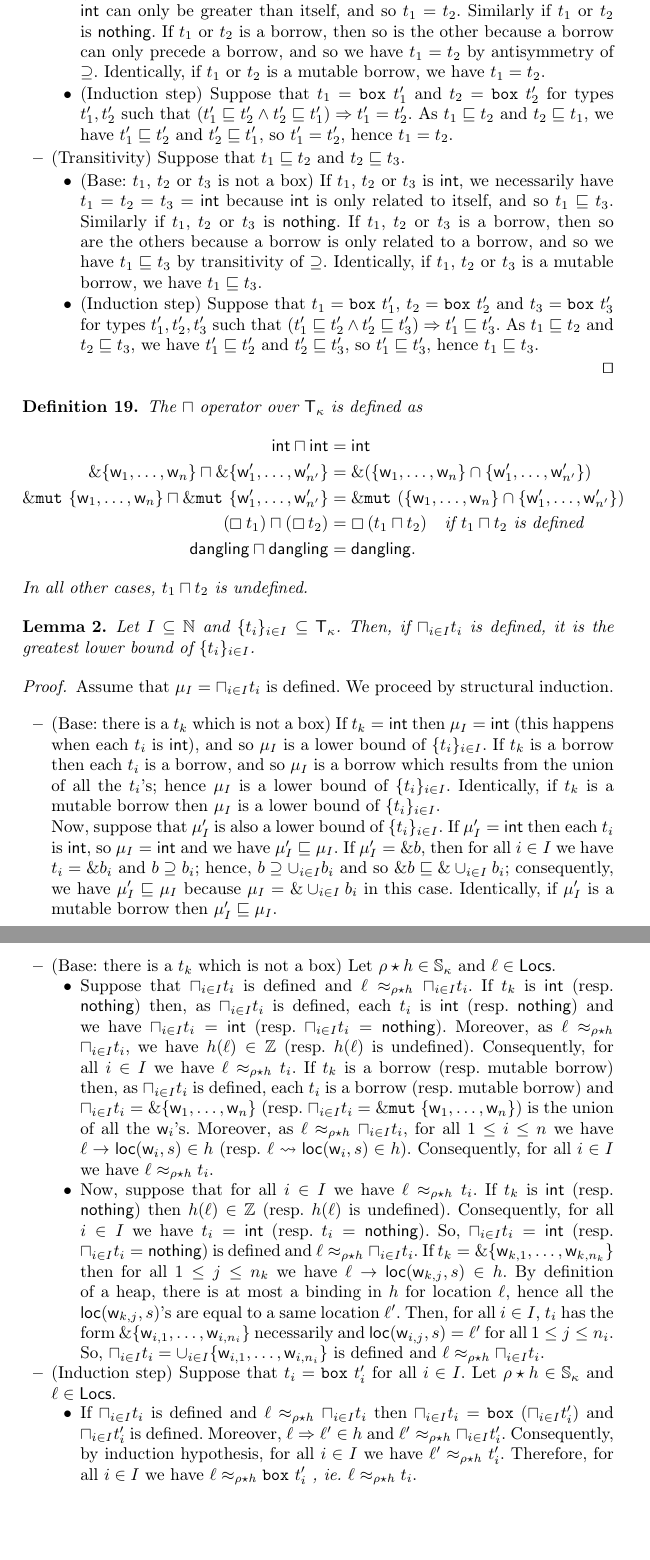
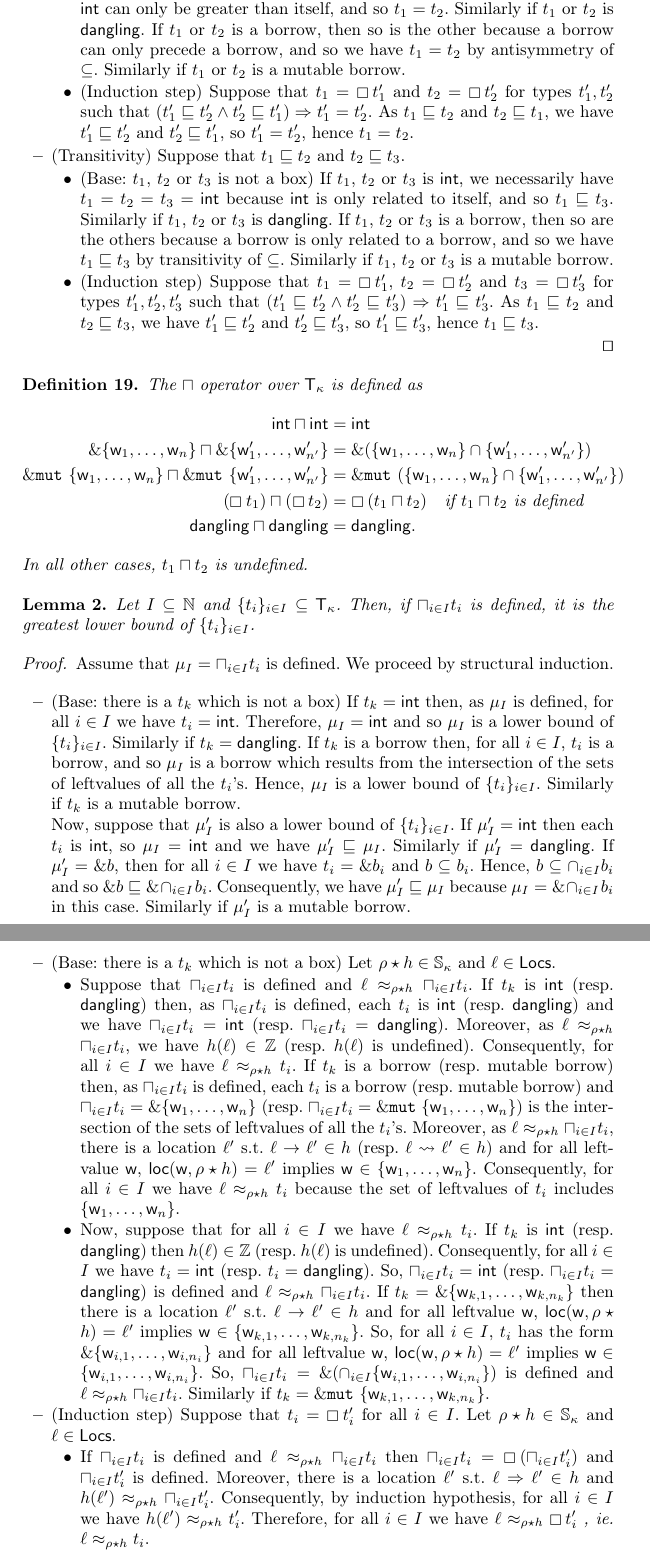
Before and after one commit to LedgerProject/safepkt_paper, a LaTeX thesis (000_rust.tex, which reads 030_abstract_semantics.tex): two parts of pages 18 and 21 of 25, joined at a grey line, cut so that both start at the same text, the shorter picture padded with empty space. Compiled offline with pdfLaTeX.

Commit message:
Updated proof of Lem. 1-5 and Prop. 1

```diff
--- a/030_abstract_semantics.tex
+++ b/030_abstract_semantics.tex
@@ -50,13 +50,13 @@
       \item (Base: $t_1$ or $t_2$ is not a box)
       If $t_1$ or $t_2$ is $\mathsf{int}$, then so is the other
       because $\mathsf{int}$ can only be greater than itself, and so $t_1 = t_2$.
-      Similarly if $t_1$ or $t_2$ is $\mathsf{nothing}$.
+      Similarly if $t_1$ or $t_2$ is $\mathsf{dangling}$.
       If $t_1$ or $t_2$ is a borrow, then so is the other because
       a borrow can only precede a borrow, and so we have $t_1 = t_2$
-      by antisymmetry of $\supseteq$.
-      Identically, if $t_1$ or $t_2$ is a mutable borrow, we have $t_1 = t_2$.
-      \item (Induction step) Suppose that $t_1=\mathtt{box}\ t'_1$ and
-      $t_2=\mathtt{box}\ t'_2$ for types $t'_1,t'_2$ such that
+      by antisymmetry of $\subseteq$.
+      Similarly if $t_1$ or $t_2$ is a mutable borrow.
+      \item (Induction step) Suppose that $t_1=\boxtype{t'_1}$ and
+      $t_2=\boxtype{t'_2}$ for types $t'_1,t'_2$ such that
       $(t'_1 \sqsubseteq t'_2 \land t'_2 \sqsubseteq t'_1) \Rightarrow t'_1 = t'_2$.
       As $t_1 \sqsubseteq t_2$ and $t_2 \sqsubseteq t_1$, we have
       $t'_1 \sqsubseteq t'_2$ and $t'_2 \sqsubseteq t'_1$, so
@@ -69,14 +69,13 @@
       If $t_1$, $t_2$ or $t_3$ is $\mathsf{int}$, we necessarily have
       $t_1=t_2=t_3=\mathsf{int}$ because $\mathsf{int}$ is only related to
       itself, and so $t_1\sqsubseteq t_3$. Similarly if
-      $t_1$, $t_2$ or $t_3$ is $\mathsf{nothing}$.
+      $t_1$, $t_2$ or $t_3$ is $\mathsf{dangling}$.
       If $t_1$, $t_2$ or $t_3$ is a borrow, then so are the others because
       a borrow is only related to a borrow, and so we have
-      $t_1\sqsubseteq t_3$ by transitivity of $\supseteq$.
-      Identically, if $t_1$, $t_2$ or $t_3$ is a mutable borrow, we have
-      $t_1\sqsubseteq t_3$.
-      \item (Induction step) Suppose that $t_1=\mathtt{box}\ t'_1$,
-      $t_2=\mathtt{box}\ t'_2$ and $t_3=\mathtt{box}\ t'_3$ for types
+      $t_1\sqsubseteq t_3$ by transitivity of $\subseteq$.
+      Similarly if $t_1$, $t_2$ or $t_3$ is a mutable borrow.
+      \item (Induction step) Suppose that $t_1=\boxtype{t'_1}$,
+      $t_2=\boxtype{t'_2}$ and $t_3=\boxtype{t'_3}$ for types
       $t'_1,t'_2,t'_3$ such that
       $(t'_1 \sqsubseteq t'_2 \land t'_2 \sqsubseteq t'_3) \Rightarrow
       t'_1 \sqsubseteq t'_3$.
@@ -109,22 +108,24 @@
   We proceed by structural induction.
   \begin{itemize}
     \item (Base: there is a $t_k$ which is not a box)
-    If $t_k=\mathsf{int}$ then $\mu_I=\mathsf{int}$
-    (this happens when each $t_i$ is $\mathsf{int}$), and so
-    $\mu_I$ is a lower bound of $\{t_i\}_{i\in I}$.
-    If $t_k$ is a borrow then each $t_i$ is a borrow, and so $\mu_I$ is
-    a borrow which results from the union of all the $t_i$'s; hence
-    $\mu_I$ is a lower bound of $\{t_i\}_{i\in I}$.
-    Identically, if $t_k$ is a mutable borrow then $\mu_I$ is a lower bound
-    of $\{t_i\}_{i\in I}$.
+    If $t_k=\mathsf{int}$ then, as $\mu_I$ is defined, for all $i\in I$
+    we have $t_i=\mathsf{int}$. Therefore, $\mu_I=\mathsf{int}$
+    and so $\mu_I$ is a lower bound of $\{t_i\}_{i\in I}$.
+    Similarly if $t_k=\mathsf{dangling}$.
+    If $t_k$ is a borrow then, for all $i\in I$, $t_i$ is a borrow, and so
+    $\mu_I$ is a borrow which results from the intersection of the sets of
+    leftvalues of all the $t_i$'s. Hence, $\mu_I$ is a lower bound of
+    $\{t_i\}_{i\in I}$.
+    Similarly if $t_k$ is a mutable borrow.
 
     Now, suppose that $\mu'_I$ is also a lower bound of $\{t_i\}_{i\in I}$.
     If $\mu'_I=\mathsf{int}$ then each $t_i$ is $\mathsf{int}$, so
     $\mu_I=\mathsf{int}$ and we have $\mu'_I\sqsubseteq\mu_I$.
+    Similarly if $\mu'_I=\mathsf{dangling}$.
     If $\mu'_I=\borrow b$, then for all $i\in I$ we have $t_i = \borrow b_i$
-    and $b \supseteq b_i$; hence, $b \supseteq \cup_{i\in I}b_i$ and so
-    $\borrow b \sqsubseteq \borrow\cup_{i\in I}b_i$; consequently, we have
-    $\mu'_I\sqsubseteq\mu_I$ because $\mu_I=\borrow\cup_{i\in I}b_i$ in this case.
-    Identically, if $\mu'_I$ is a mutable borrow then $\mu'_I\sqsubseteq\mu_I$.
+    and $b \subseteq b_i$. Hence, $b \subseteq \cap_{i\in I}b_i$ and so
+    $\borrow b \sqsubseteq \borrow\cap_{i\in I}b_i$. Consequently, we have
+    $\mu'_I\sqsubseteq\mu_I$ because $\mu_I=\borrow\cap_{i\in I}b_i$ in this case.
+    Similarly if $\mu'_I$ is a mutable borrow.
     %
     \item (Induction step) Suppose that for all $i\in I$ we have
@@ -328,10 +329,10 @@
     \begin{itemize}
       \item Suppose that $\sqcap_{i\in I}t_i$ is defined and
       $\ell\approx_{\rho\star h}\sqcap_{i\in I}t_i$.
-      If $t_k$ is $\mathsf{int}$ (resp. $\mathsf{nothing}$) then,
+      If $t_k$ is $\mathsf{int}$ (resp. $\mathsf{dangling}$) then,
       as $\sqcap_{i\in I}t_i$ is defined, each $t_i$ is $\mathsf{int}$
-      (resp. $\mathsf{nothing}$) and we have $\sqcap_{i\in I}t_i=\mathsf{int}$
-      (resp. $\sqcap_{i\in I}t_i=\mathsf{nothing}$).
+      (resp. $\mathsf{dangling}$) and we have $\sqcap_{i\in I}t_i=\mathsf{int}$
+      (resp. $\sqcap_{i\in I}t_i=\mathsf{dangling}$).
       Moreover, as $\ell\approx_{\rho\star h}\sqcap_{i\in I}t_i$, we have
       $h(\ell)\in\mathbb{Z}$ (resp. $h(\ell)$ is undefined). Consequently,
       for all $i\in I$ we have $\ell\approx_{\rho\star h}t_i$.
@@ -339,40 +340,46 @@
       is defined, each $t_i$ is a borrow (resp. mutable borrow) and
       $\sqcap_{i\in I}t_i=\borrow\{\mathsf{w}_1,\ldots,\mathsf{w}_n\}$
       (resp. $\sqcap_{i\in I}t_i=\mutborrow\{\mathsf{w}_1,\ldots,\mathsf{w}_n\}$)
-      is the union of all the $\mathsf{w}_i$'s. Moreover, as
-      $\ell\approx_{\rho\star h}\sqcap_{i\in I}t_i$, for all $1\le i\le n$
-      we have $\ell\to\loc(\mathsf{w}_i,s)\in h$
-      (resp. $\ell\leadsto\loc(\mathsf{w}_i,s)\in h$). Consequently,
-      for all $i\in I$ we have $\ell\approx_{\rho\star h}t_i$.
+      is the intersection of the sets of leftvalues of all the $t_i$'s. Moreover, as
+      $\ell\approx_{\rho\star h}\sqcap_{i\in I}t_i$, there is a location $\ell'$
+      s.t. $\ell\to\ell'\in h$ (resp. $\ell\leadsto\ell'\in h$) and
+      for all leftvalue $\mathsf{w}$, $\loc(\mathsf{w},\rho\star h)=\ell'$
+      implies $\mathsf{w}\in\{\mathsf{w}_1,\ldots,\mathsf{w}_n\}$. Consequently,
+      for all $i\in I$ we have $\ell\approx_{\rho\star h}t_i$ because the set
+      of leftvalues of $t_i$ includes $\{\mathsf{w}_1,\ldots,\mathsf{w}_n\}$.
       \item Now, suppose that for all $i\in I$ we have $\ell\approx_{\rho\star h}t_i$.
-      If $t_k$ is $\mathsf{int}$ (resp. $\mathsf{nothing}$) then
+      If $t_k$ is $\mathsf{int}$ (resp. $\mathsf{dangling}$) then
       $h(\ell)\in\mathbb{Z}$ (resp. $h(\ell)$ is undefined). Consequently,
-      for all $i\in I$ we have $t_i = \mathsf{int}$ (resp. $t_i = \mathsf{nothing}$).
+      for all $i\in I$ we have $t_i = \mathsf{int}$ (resp. $t_i = \mathsf{dangling}$).
       So, $\sqcap_{i\in I}t_i = \mathsf{int}$
-      (resp. $\sqcap_{i\in I}t_i=\mathsf{nothing}$) is defined and
+      (resp. $\sqcap_{i\in I}t_i=\mathsf{dangling}$) is defined and
       $\ell\approx_{\rho\star h}\sqcap_{i\in I}t_i$.
-      If $t_k=\borrow\{\mathsf{w}_{k,1},\ldots,\mathsf{w}_{k,n_k}\}$ then
-      for all $1\le j\le n_k$ we have $\ell\to\loc(\mathsf{w}_{k,j},s)\in h$.
-      By definition of a heap, there is at most a binding in $h$ for location
-      $\ell$, hence all the $\loc(\mathsf{w}_{k,j},s)$'s are equal to a same
-      location $\ell'$. Then, for all $i\in I$, $t_i$ has the form
-      $\borrow\{\mathsf{w}_{i,1},\ldots,\mathsf{w}_{i,n_i}\}$ necessarily
-      and $\loc(\mathsf{w}_{i,j},s)=\ell'$ for all $1\le j\le n_i$. So,
-      $\sqcap_{i\in I}t_i = \cup_{i\in I}\{\mathsf{w}_{i,1},\ldots,\mathsf{w}_{i,n_i}\}$
+      If $t_k=\borrow\{\mathsf{w}_{k,1},\ldots,\mathsf{w}_{k,n_k}\}$
+      then there is a location $\ell'$ s.t. $\ell\to\ell'\in h$
+      and for all leftvalue $\mathsf{w}$,
+      $\loc(\mathsf{w},\rho\star h)=\ell'$
+      implies $\mathsf{w}\in\{\mathsf{w}_{k,1},\ldots,\mathsf{w}_{k,n_k}\}$.
+      %
+      So, for all $i\in I$, $t_i$ has the form
+      $\borrow\{\mathsf{w}_{i,1},\ldots,\mathsf{w}_{i,n_i}\}$
+      and for all leftvalue $\mathsf{w}$, $\loc(\mathsf{w},\rho\star h)=\ell'$
+      implies $\mathsf{w}\in\{\mathsf{w}_{i,1},\ldots,\mathsf{w}_{i,n_i}\}$. So,
+      $\sqcap_{i\in I}t_i = \borrow(\cap_{i\in I}\{\mathsf{w}_{i,1},\ldots,\mathsf{w}_{i,n_i}\})$
       is defined and $\ell\approx_{\rho\star h}\sqcap_{i\in I}t_i$.
+      Similarly if $t_k=\mutborrow\{\mathsf{w}_{k,1},\ldots,\mathsf{w}_{k,n_k}\}$.
     \end{itemize}
     %
-    \item (Induction step) Suppose that $t_i=\mathtt{box}\ t'_i$ for all
+    \item (Induction step) Suppose that $t_i=\boxtype{t'_i}$ for all
     $i\in I$. Let $\rho\star h\in\mathbb{S}_\kappa$ and $\ell\in\Locs$.
     \begin{itemize}
       \item If $\sqcap_{i\in I}t_i$ is defined and
       $\ell\approx_{\rho\star h}\sqcap_{i\in I}t_i$ then
-      $\sqcap_{i\in I}t_i = \mathtt{box}\ (\sqcap_{i\in I}t'_i)$ and
-      $\sqcap_{i\in I}t'_i$ is defined. Moreover, $\ell\Rightarrow\ell'\in h$
-      and $\ell'\approx_{\rho\star h}\sqcap_{i\in I}t'_i$. Consequently,
+      $\sqcap_{i\in I}t_i = \boxtype{(\sqcap_{i\in I}t'_i)}$ and
+      $\sqcap_{i\in I}t'_i$ is defined. Moreover, there is a location $\ell'$
+      s.t. $\ell\Rightarrow\ell'\in h$ and
+      $h(\ell')\approx_{\rho\star h}\sqcap_{i\in I}t'_i$. Consequently,
       by induction hypothesis, for all $i\in I$ we have
-      $\ell'\approx_{\rho\star h}t'_i$. Therefore, for all $i\in I$ we have
-      $\ell\approx_{\rho\star h}\mathtt{box}\ t'_i$ \ie
+      $h(\ell')\approx_{\rho\star h}t'_i$. Therefore, for all $i\in I$ we have
+      $\ell\approx_{\rho\star h}\boxtype{t'_i}$ \ie
       $\ell\approx_{\rho\star h}t_i$.
       \item Now, suppose that for all $i\in I$ we have $\ell\approx_{\rho\star h}t_i$
-      \ie $\ell\approx_{\rho\star h}\mathtt{box}\ t'_i$. Then, for all $i\in I$,
```
Also changed, not shown: 030_abstract_semantics.tex (43 more changed lines).
